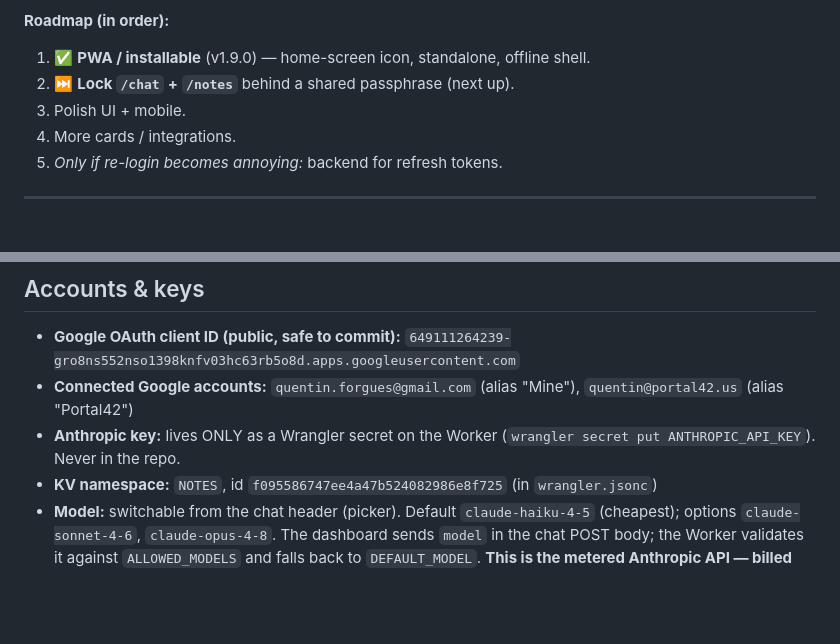
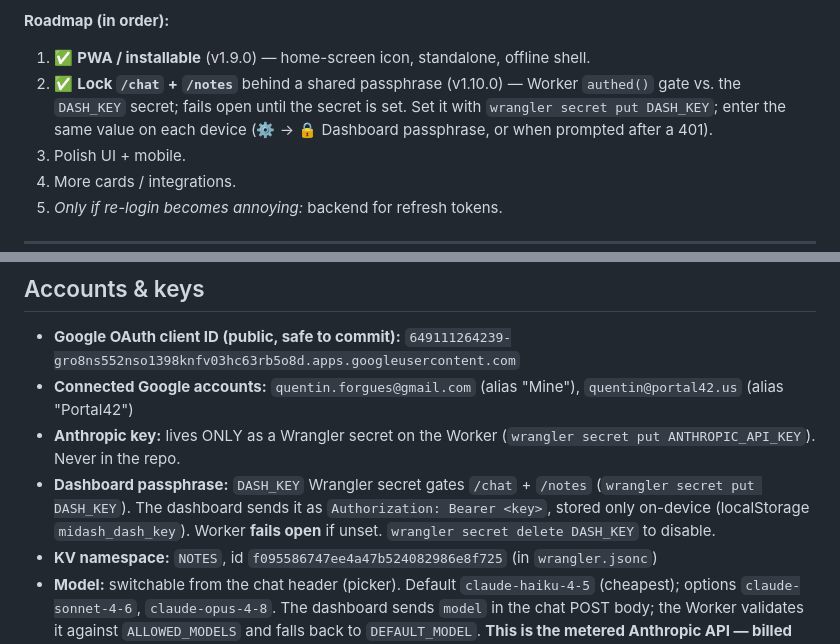
Before and after one commit to qforgues/midash, a Markdown page: PROJECT.md, 2 parts joined by grey strips. Drawn GitHub-style; blank space fills up the shorter version.

Commit message:
docs: mark passphrase lock done (v1.10.0); document DASH_KEY secret
Co-Authored-By: Claude Opus 4.8 (1M context) <noreply@anthropic.com>

```diff
--- a/PROJECT.md
+++ b/PROJECT.md
@@ -29,7 +29,10 @@ is a core strength — protect it.
 
 **Roadmap (in order):**
 1. ✅ **PWA / installable** (v1.9.0) — home-screen icon, standalone, offline shell.
-2. ⏭ **Lock `/chat` + `/notes`** behind a shared passphrase (next up).
+2. ✅ **Lock `/chat` + `/notes`** behind a shared passphrase (v1.10.0) — Worker
+   `authed()` gate vs. the `DASH_KEY` secret; fails open until the secret is set.
+   Set it with `wrangler secret put DASH_KEY`; enter the same value on each device
+   (⚙️ → 🔒 Dashboard passphrase, or when prompted after a 401).
 3. Polish UI + mobile.
 4. More cards / integrations.
 5. *Only if re-login becomes annoying:* backend for refresh tokens.
@@ -60,6 +63,10 @@ to be an external retriever that talks to the same Worker via a messaging app
   `quentin@portal42.us` (alias "Portal42")
 - **Anthropic key:** lives ONLY as a Wrangler secret on the Worker
   (`wrangler secret put ANTHROPIC_API_KEY`). Never in the repo.
+- **Dashboard passphrase:** `DASH_KEY` Wrangler secret gates `/chat` + `/notes`
+  (`wrangler secret put DASH_KEY`). The dashboard sends it as `Authorization:
+  Bearer <key>`, stored only on-device (localStorage `midash_dash_key`). Worker
+  **fails open** if unset. `wrangler secret delete DASH_KEY` to disable.
 - **KV namespace:** `NOTES`, id `f095586747ee4a47b524082986e8f725` (in `wrangler.jsonc`)
 - **Model:** switchable from the chat header (picker). Default `claude-haiku-4-5`
   (cheapest); options `claude-sonnet-4-6`, `claude-opus-4-8`. The dashboard sends
```
